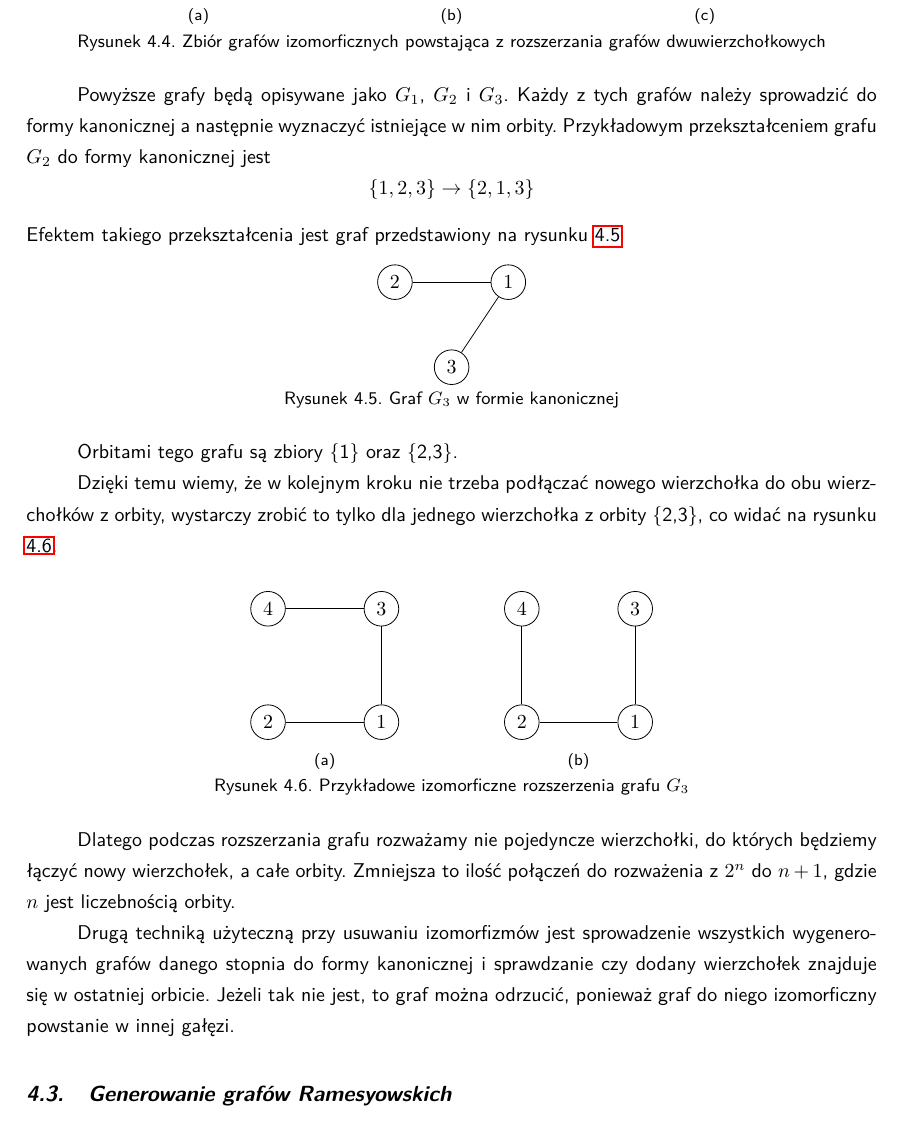
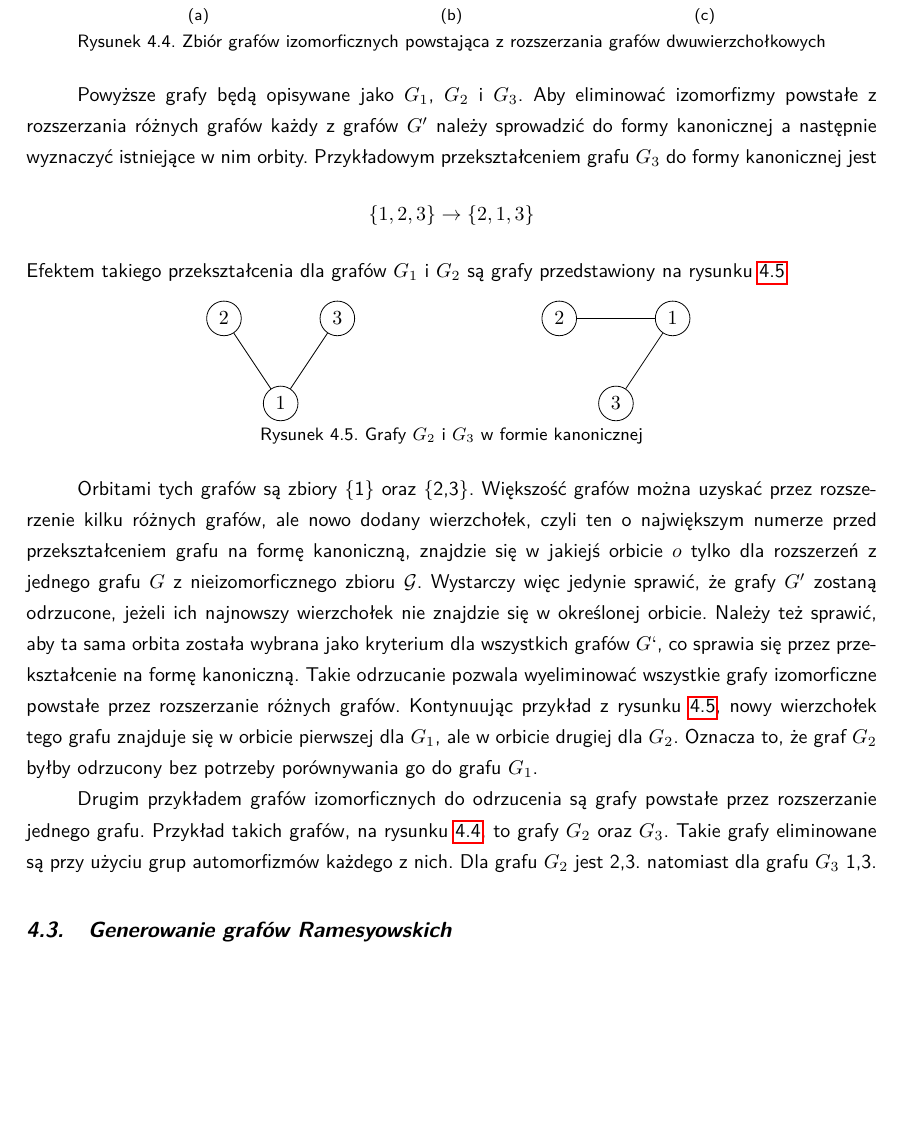
Before and after one commit to Uruael/Ramsey-Number-R-4-5-, a LaTeX document (Teoria/SzablonPracyPG_main.tex, which reads Teoria/rozdzialy/generowanie_grafow.tex): part of page 17 of 35, cut so that both start at the same text, the shorter picture padded with empty space. Compiled offline with pdfLaTeX; a LaTeX package or settings file that is missing is left out.

Commit message:
Grafy nieizom.

```diff
--- a/Teoria/rozdzialy/generowanie_grafow.tex
+++ b/Teoria/rozdzialy/generowanie_grafow.tex
@@ -174,12 +174,21 @@ Dzięki powyższemu twierdzeniu, jeżeli na każdej iteracji generacji grafów b
 	\caption{Zbiór grafów izomorficznych powstająca z rozszerzania grafów dwuwierzchołkowych}
 	\label{rozszerzenieIzomorfizm1}
 \end{figure}
-Powyższe grafy będą opisywane jako $G_1$, $G_2$ i $G_3$. Każdy z tych grafów należy sprowadzić do formy kanonicznej a następnie wyznaczyć istniejące w nim orbity. Przykładowym przekształceniem grafu $G_2$ do formy kanonicznej jest
+Powyższe grafy będą opisywane jako $G_1$, $G_2$ i $G_3$. Aby eliminować izomorfizmy powstałe z rozszerzania różnych grafów każdy z grafów $G'$ należy sprowadzić do formy kanonicznej a następnie wyznaczyć istniejące w nim orbity. Przykładowym przekształceniem grafu $G_3$ do formy kanonicznej jest
 $$ \{1,2,3\} \to \{2,1,3\} $$
-Efektem takiego przekształcenia jest graf przedstawiony na rysunku \ref{g2canon}
+Efektem takiego przekształcenia dla grafów $G_1$ i $G_2$ są grafy przedstawiony na rysunku \ref{g2canon}
 
 \begin{figure}[H]
 	\centering
+	\hfill
+	\begin{tikzpicture}[node distance={15mm}, main/.style = {draw, circle}]
+   		\node[main] (2) at (0,1.5) {$2$};
+   		\node[main] (0) at (2,1.5)  {$3$};
+   		\node[main] (1) at (1,0)  {$1$};
+    	\draw (1) -- (2);
+		\draw (0) -- (1);
+	\end{tikzpicture}
+	\hfill
 	\begin{tikzpicture}[node distance={15mm}, main/.style = {draw, circle}]
    		\node[main] (2) at (0,1.5) {$2$};
    		\node[main] (0) at (2,1.5)  {$1$};
@@ -187,53 +196,16 @@ Efektem takiego przekształcenia jest graf przedstawiony na rysunku \ref{g2canon
     	\draw (0) -- (2);
 		\draw (0) -- (1);
 	\end{tikzpicture}
-	\caption{Graf $G_3$ w formie kanonicznej}
+	\hfill
+	\hfill
+	\caption{Grafy $G_2$ i $G_3$ w formie kanonicznej}
 	\label{g2canon}
 \end{figure}
 
-Orbitami tego grafu są zbiory \{1\} oraz \{2,3\}.
+Orbitami tych grafów są zbiory \{1\} oraz \{2,3\}. Większość grafów można uzyskać przez rozszerzenie kilku różnych grafów, ale nowo dodany wierzchołek, czyli ten o największym numerze przed przekształceniem grafu na formę kanoniczną, znajdzie się w jakiejś orbicie $o$ tylko dla rozszerzeń z jednego grafu $G$ z nieizomorficznego zbioru $\mathcal{G}$. Wystarczy więc jedynie sprawić, że grafy $G'$ zostaną odrzucone, jeżeli ich najnowszy wierzchołek nie znajdzie się w określonej orbicie. Należy też sprawić, aby ta sama orbita została wybrana jako kryterium dla wszystkich grafów $G`$, co sprawia się przez przekształcenie na formę kanoniczną. Takie odrzucanie pozwala wyeliminować wszystkie grafy izomorficzne powstałe przez rozszerzanie różnych grafów.
+Kontynuując przykład z rysunku \ref{g2canon}, nowy wierzchołek tego grafu znajduje się w orbicie pierwszej dla $G_1$, ale w orbicie drugiej dla $G_2$. Oznacza to, że graf $G_2$ byłby odrzucony bez potrzeby porównywania go do grafu $G_1$.
 
-Dzięki temu wiemy, że w kolejnym kroku nie trzeba podłączać nowego wierzchołka do obu wierzchołków z orbity, wystarczy zrobić to tylko dla jednego wierzchołka z orbity \{2,3\}, co widać na rysunku \ref{g2extend}.
-
-\begin{figure}[H]
-  \centering
-
-  \subfloat[]{
-	\begin{tikzpicture}[node distance={15mm}, main/.style = {draw, circle}]
-   		\node[main] (2) at (0,1.5) {$2$};
-   		\node[main] (0) at (2,1.5)  {$1$};
-       \node[main] (1) at (2,3.5)  {$3$};
-       \node[main] (3) at (0,3.5)  {$4$};
-    	\draw (0) -- (2);
-    \draw (0) -- (1);
-    \draw (3) -- (1);
-  \end{tikzpicture}
-  }
-  \hspace{15mm}
-  \subfloat[]{
-  \begin{tikzpicture}[node distance={15mm}, main/.style = {draw, circle}]
-    \node[main] (2) at (0,1.5) {$2$};
-   		\node[main] (0) at (2,1.5)  {$1$};
-       \node[main] (1) at (2,3.5)  {$3$};
-       \node[main] (3) at (0,3.5)  {$4$};
-   \draw (0) -- (2);
- \draw (0) -- (1);
- \draw (3) -- (2);
-\end{tikzpicture}
-}
-  \caption{Przykładowe izomorficzne rozszerzenia grafu $G_3$}
-	\label{g2extend}
-\end{figure}
-
-Dlatego podczas rozszerzania grafu rozważamy nie pojedyncze wierzchołki, do których będziemy łączyć nowy wierzchołek,
-a całe orbity. Zmniejsza to ilość połączeń do rozważenia z $2^n$ do $n+1$, gdzie $n$ jest liczebnością orbity.
-
-Drugą techniką użyteczną przy usuwaniu izomorfizmów jest sprowadzenie wszystkich wygenerowanych grafów danego stopnia do formy kanonicznej
-i sprawdzanie czy dodany wierzchołek znajduje się w ostatniej orbicie. Jeżeli tak nie jest, to graf można odrzucić, ponieważ graf do niego
-izomorficzny powstanie w innej gałęzi.
-
-
-
+Drugim przykładem grafów izomorficznych do odrzucenia są grafy powstałe przez rozszerzanie jednego grafu. Przykład takich grafów, na rysunku \ref{rozszerzenieIzomorfizm1}, to grafy $G_2$ oraz $G_3$. Takie grafy eliminowane są przy użyciu grup automorfizmów  każdego z nich. Dla grafu $G_2$ jest {2,3}. natomiast dla grafu $G_3$ {1,3}.
 
 
 \section{Generowanie grafów Ramesyowskich}
```
